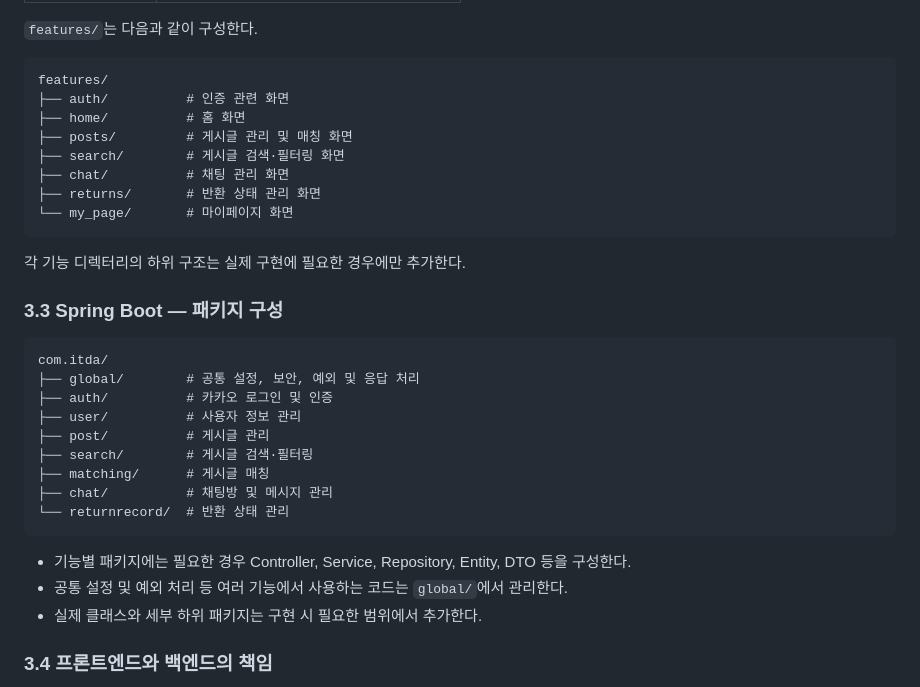
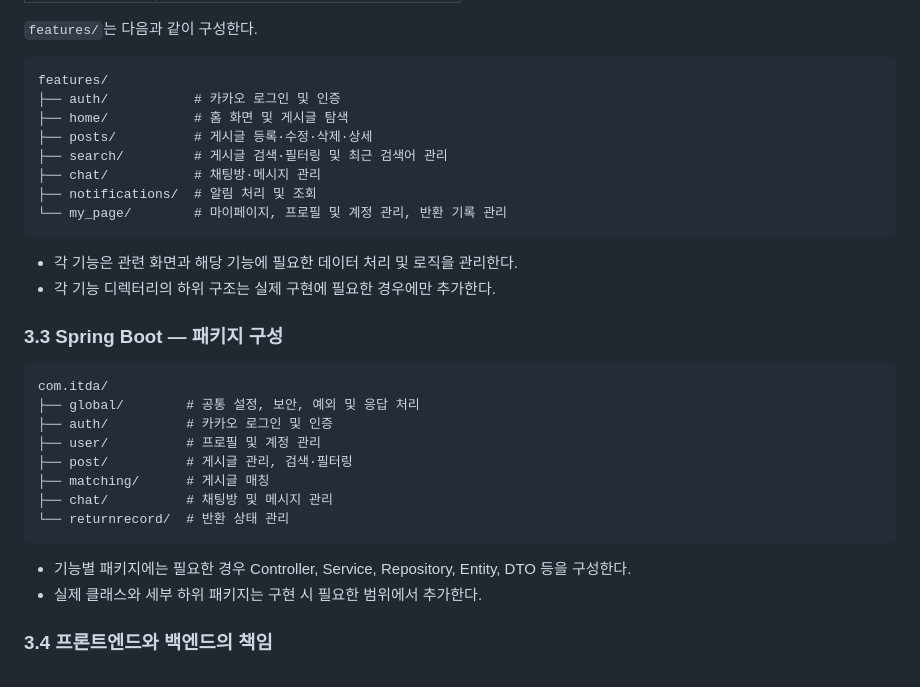
Before and after one commit to gray-ji/ITDA, a Markdown page: docs/TEAM.md, the part around the change. Rendered like a GitHub page.

Commit message:
docs: 프로젝트 구조 수정

````diff
--- a/docs/TEAM.md
+++ b/docs/TEAM.md
@@ -106,16 +106,17 @@ ITDA/
 
 ```text
 features/
-├── auth/          # 인증 관련 화면
-├── home/          # 홈 화면
-├── posts/         # 게시글 관리 및 매칭 화면
-├── search/        # 게시글 검색·필터링 화면
-├── chat/          # 채팅 관리 화면
-├── returns/       # 반환 상태 관리 화면
-└── my_page/       # 마이페이지 화면
+├── auth/           # 카카오 로그인 및 인증
+├── home/           # 홈 화면 및 게시글 탐색
+├── posts/          # 게시글 등록·수정·삭제·상세
+├── search/         # 게시글 검색·필터링 및 최근 검색어 관리
+├── chat/           # 채팅방·메시지 관리
+├── notifications/  # 알림 처리 및 조회
+└── my_page/        # 마이페이지, 프로필 및 계정 관리, 반환 기록 관리
 ```
 
-각 기능 디렉터리의 하위 구조는 실제 구현에 필요한 경우에만 추가한다.
+- 각 기능은 관련 화면과 해당 기능에 필요한 데이터 처리 및 로직을 관리한다.
+- 각 기능 디렉터리의 하위 구조는 실제 구현에 필요한 경우에만 추가한다.
 
 ### 3.3 Spring Boot — 패키지 구성
 
@@ -123,16 +124,14 @@ features/
 com.itda/
 ├── global/        # 공통 설정, 보안, 예외 및 응답 처리
 ├── auth/          # 카카오 로그인 및 인증
-├── user/          # 사용자 정보 관리
-├── post/          # 게시글 관리
-├── search/        # 게시글 검색·필터링
+├── user/          # 프로필 및 계정 관리
+├── post/          # 게시글 관리, 검색·필터링
 ├── matching/      # 게시글 매칭
 ├── chat/          # 채팅방 및 메시지 관리
 └── returnrecord/  # 반환 상태 관리
 ```
 
 - 기능별 패키지에는 필요한 경우 Controller, Service, Repository, Entity, DTO 등을 구성한다.
-- 공통 설정 및 예외 처리 등 여러 기능에서 사용하는 코드는 `global/`에서 관리한다.
 - 실제 클래스와 세부 하위 패키지는 구현 시 필요한 범위에서 추가한다.
 
 ### 3.4 프론트엔드와 백엔드의 책임
````
